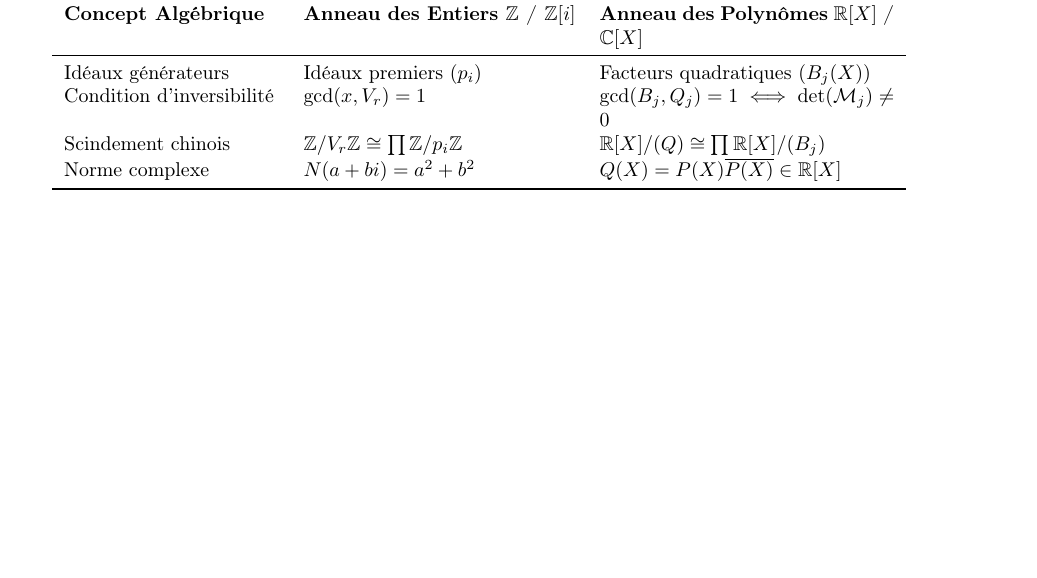
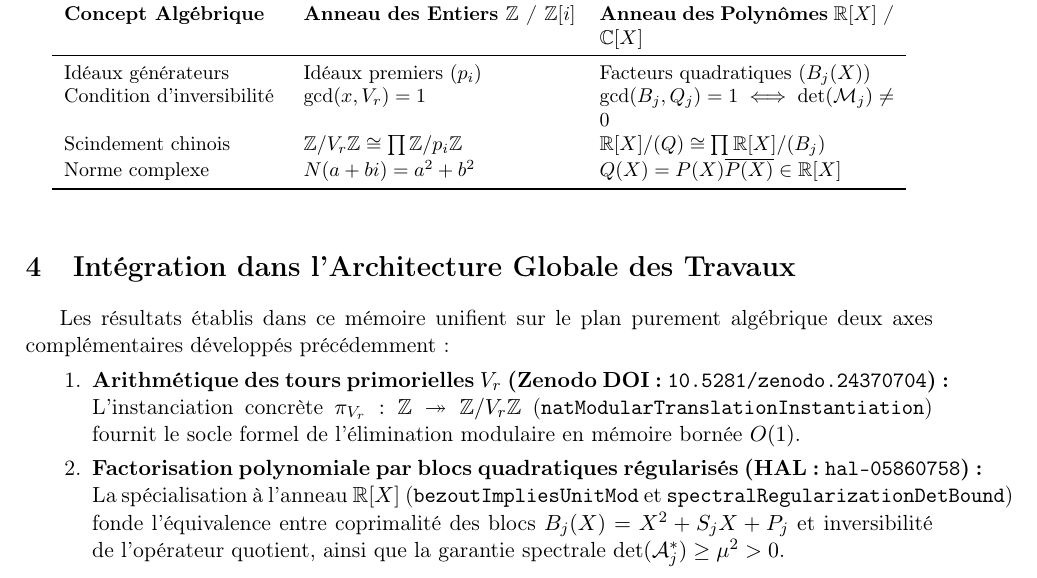
Before and after one commit to mohamedghali3312-a11y/algebraic-quotient-duality, a LaTeX paper (paper/Algebraic_Quotient_Duality.tex): part of page 2 of 2, cut so that both start at the same text, the shorter picture padded with empty space. Compiled offline with pdfLaTeX.

Commit message:
Add section on integration into global architecture
Added a new section on integration into the global architecture of the work, detailing two complementary axes: arithmetic of prime towers and regularized quadratic block factorization.

```diff
--- a/paper/Algebraic_Quotient_Duality.tex
+++ b/paper/Algebraic_Quotient_Duality.tex
@@ -64,5 +64,11 @@ Norme complexe & $N(a+bi) = a^2 + b^2$ & $Q(X) = P(X)\overline{P(X)} \in \mathbb
 \bottomrule
 \end{tabular}
 \end{table}
+\section{Intégration dans l'Architecture Globale des Travaux}
+Les résultats établis dans ce mémoire unifient sur le plan purement algébrique deux axes complémentaires développés précédemment :
+\begin{enumerate}
+    \item \textbf{Arithmétique des tours primorielles $V_r$ (Zenodo DOI : \texttt{10.5281/zenodo.24370704}) :} L'instanciation concrète $\pi_{V_r} : \mathbb{Z} \twoheadrightarrow \mathbb{Z}/V_r\mathbb{Z}$ (\texttt{natModularTranslationInstantiation}) fournit le socle formel de l'élimination modulaire en mémoire bornée $O(1)$.
+    \item \textbf{Factorisation polynomiale par blocs quadratiques régularisés (HAL : \texttt{hal-05860758}) :} La spécialisation à l'anneau $\mathbb{R}[X]$ (\texttt{bezoutImpliesUnitMod} et \texttt{spectralRegularizationDetBound}) fonde l'équivalence entre coprimalité des blocs $B_j(X) = X^2 + S_j X + P_j$ et inversibilité de l'opérateur quotient, ainsi que la garantie spectrale $\det(\mathcal{A}_j^*) \ge \mu^2 > 0$.
+\end{enumerate}
 
 \end{document}
```
